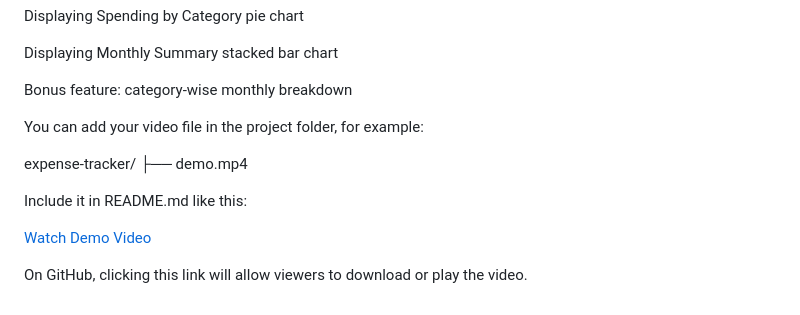
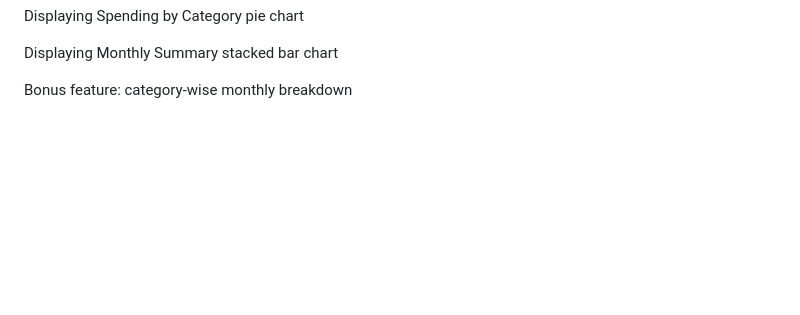
Before and after one commit to Sanat0704/expense-tracker, a Markdown page: README.md, the part around the change. GitHub-like rendering; blank space fills up the shorter version.

```diff
--- a/README.md
+++ b/README.md
@@ -139,17 +139,3 @@ Displaying Spending by Category pie chart
 Displaying Monthly Summary stacked bar chart
 
 Bonus feature: category-wise monthly breakdown
-
-You can add your video file in the project folder, for example:
-
-expense-tracker/
-├── demo.mp4
-
-
-Include it in README.md like this:
-
-[Watch Demo Video](demo.mp4)
-
-
-
-On GitHub, clicking this link will allow viewers to download or play the video.
```
